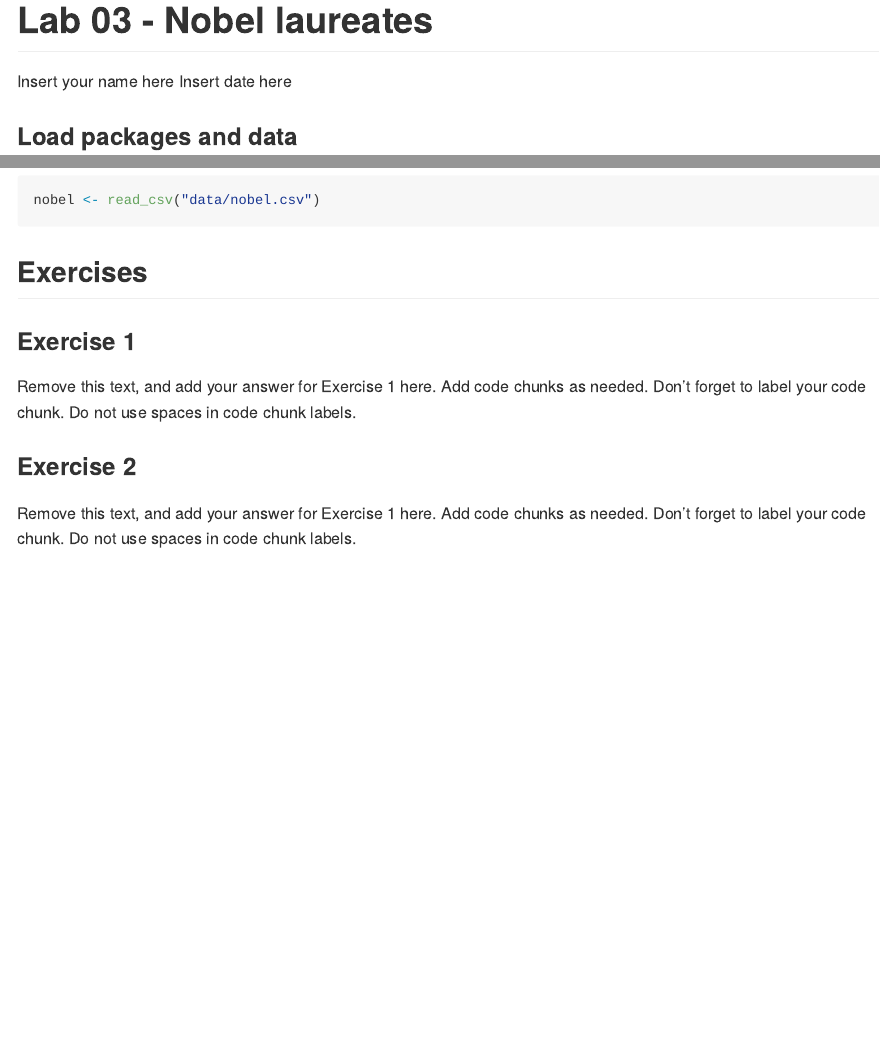
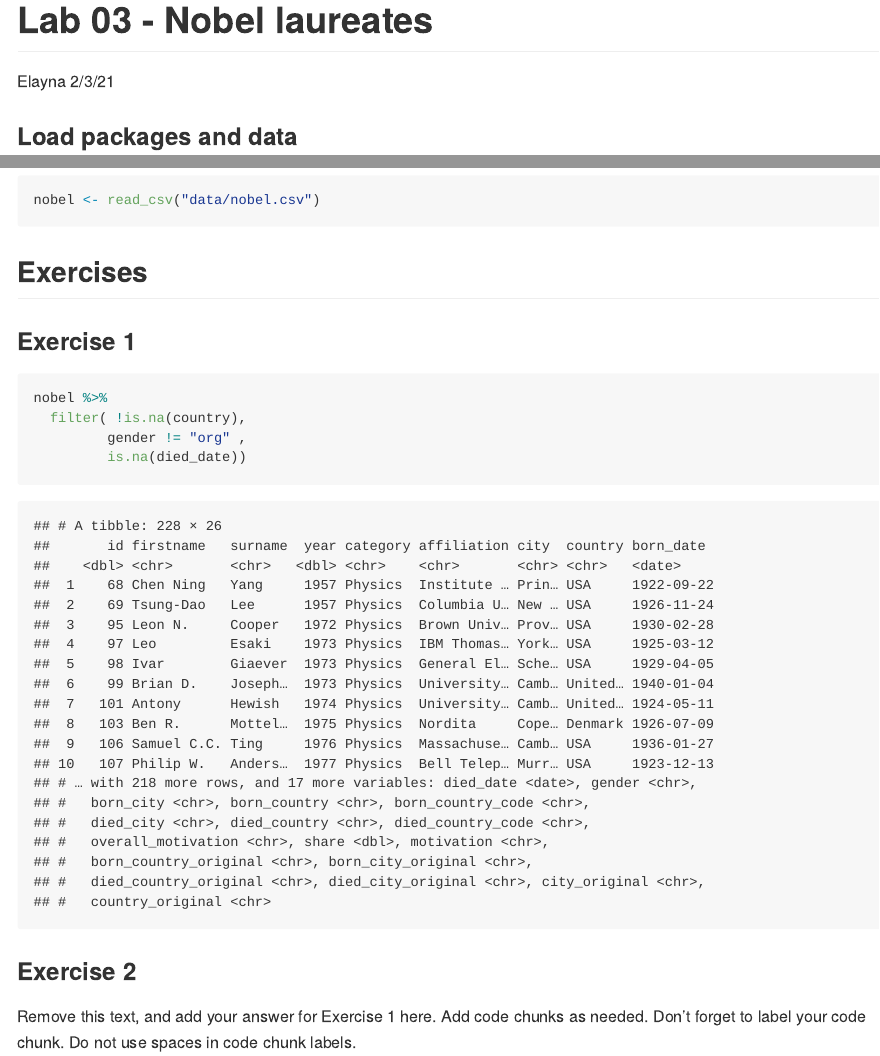
Before and after one commit to elseago/lab-03-nobel-laureate, an R Markdown document (lab-03.Rmd): the page in a window 1100 px wide, from its top, and a second part further down, joined at a grey line. The pictures show the output file lab-03.md that the author committed with the source, drawn offline in the style of GitHub.

Commit message:
YAML updates and answer to ex 1

````diff
--- a/lab-03.Rmd
+++ b/lab-03.Rmd
@@ -1,7 +1,7 @@
 ---
 title: "Lab 03 - Nobel laureates"
-author: "Insert your name here"
-date: "Insert date here"
+author: "Elayna"
+date: "2/3/21"
 output: github_document
 ---
 
@@ -19,10 +19,14 @@ nobel <- read_csv("data/nobel.csv")
 
 ### Exercise 1
 
-Remove this text, and add your answer for Exercise 1 here.
-Add code chunks as needed.
-Don't forget to label your code chunk.
-Do not use spaces in code chunk labels.
+```{r create_nobel_living}
+
+nobel %>%
+  filter( !is.na(country),
+         gender != "org" ,
+         is.na(died_date))
+```
+
 
 ### Exercise 2
 
````
Also changed, not shown: lab-03.md, 2 other files.
